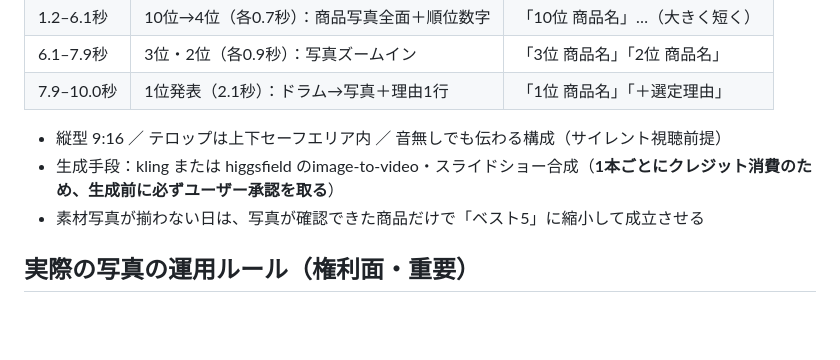
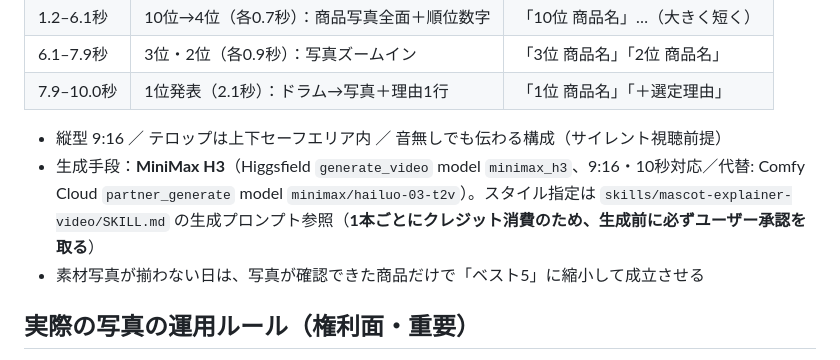
Before and after one commit to hinokunijapankumamoto2-design/Omiyage-okashi-knowledge, a Markdown page: workspace/daily-sweets-best10/README.md, the part around the change. Rendered like a GitHub page; blank space fills up the shorter version.

```diff
--- a/workspace/daily-sweets-best10/README.md
+++ b/workspace/daily-sweets-best10/README.md
@@ -79,7 +79,7 @@ Xアルゴリズム2026攻略ナレッジ準拠：**動画10秒（Quality Video
 | 7.9–10.0秒 | 1位発表（2.1秒）：ドラム→写真＋理由1行 | 「1位 商品名」「＋選定理由」 |
 
 - 縦型 9:16 ／ テロップは上下セーフエリア内 ／ 音無しでも伝わる構成（サイレント視聴前提）
-- 生成手段：kling または higgsfield のimage-to-video・スライドショー合成（**1本ごとにクレジット消費のため、生成前に必ずユーザー承認を取る**）
+- 生成手段：**MiniMax H3**（Higgsfield `generate_video` model `minimax_h3`、9:16・10秒対応／代替: Comfy Cloud `partner_generate` model `minimax/hailuo-03-t2v`）。スタイル指定は `skills/mascot-explainer-video/SKILL.md` の生成プロンプト参照（**1本ごとにクレジット消費のため、生成前に必ずユーザー承認を取る**）
 - 素材写真が揃わない日は、写真が確認できた商品だけで「ベスト5」に縮小して成立させる
 
 ## 実際の写真の運用ルール（権利面・重要）
```
Also changed, not shown: skills/mascot-explainer-video/SKILL.md (+14 -9 lines).
